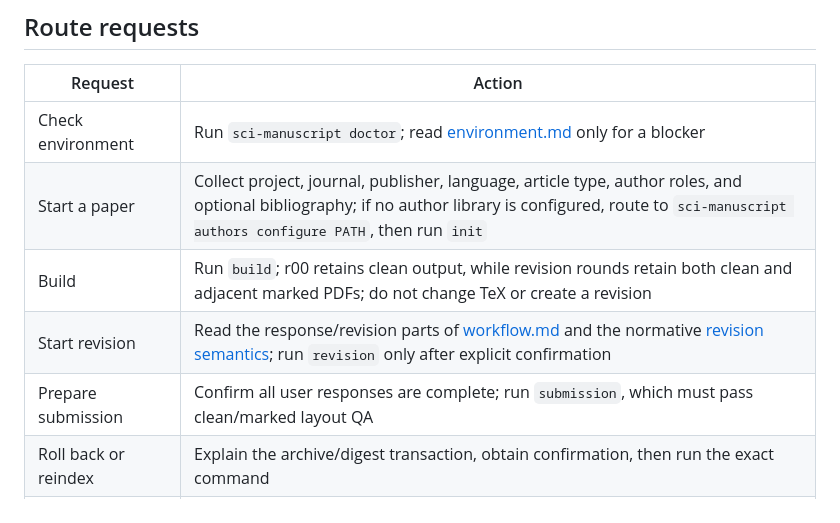
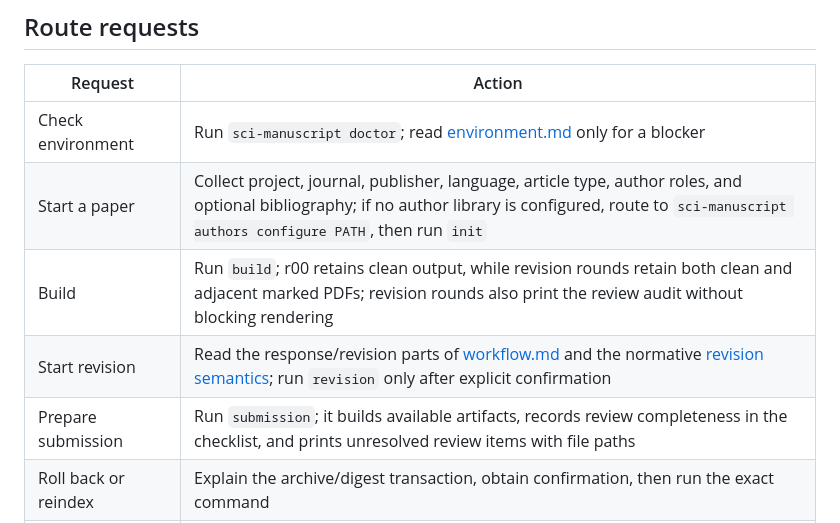
Before and after one commit to cigit-zgy/sci-manuscript-skill, a Markdown page: SKILL.md, the part around one of its changes. Rendered like a GitHub page.

```diff
--- a/SKILL.md
+++ b/SKILL.md
@@ -31,9 +31,9 @@ not write reviewer-response prose on the user's behalf.
 | --- | --- |
 | Check environment | Run `sci-manuscript doctor`; read [environment.md](references/environment.md) only for a blocker |
 | Start a paper | Collect project, journal, publisher, language, article type, author roles, and optional bibliography; if no author library is configured, route to `sci-manuscript authors configure PATH`, then run `init` |
-| Build | Run `build`; r00 retains clean output, while revision rounds retain both clean and adjacent marked PDFs; do not change TeX or create a revision |
+| Build | Run `build`; r00 retains clean output, while revision rounds retain both clean and adjacent marked PDFs; revision rounds also print the review audit without blocking rendering |
 | Start revision | Read the response/revision parts of [workflow.md](references/workflow.md) and the normative [revision semantics](references/revision_semantics.md); run `revision` only after explicit confirmation |
-| Prepare submission | Confirm all user responses are complete; run `submission`, which must pass clean/marked layout QA |
+| Prepare submission | Run `submission`; it builds available artifacts, records review completeness in the checklist, and prints unresolved review items with file paths |
 | Roll back or reindex | Explain the archive/digest transaction, obtain confirmation, then run the exact command |
 | Synchronize bibliography | Use only a user-specified BibTeX export with `sync-bib` |
 
```
Also changed, not shown: other parts of SKILL.md (+35 -16 lines).
